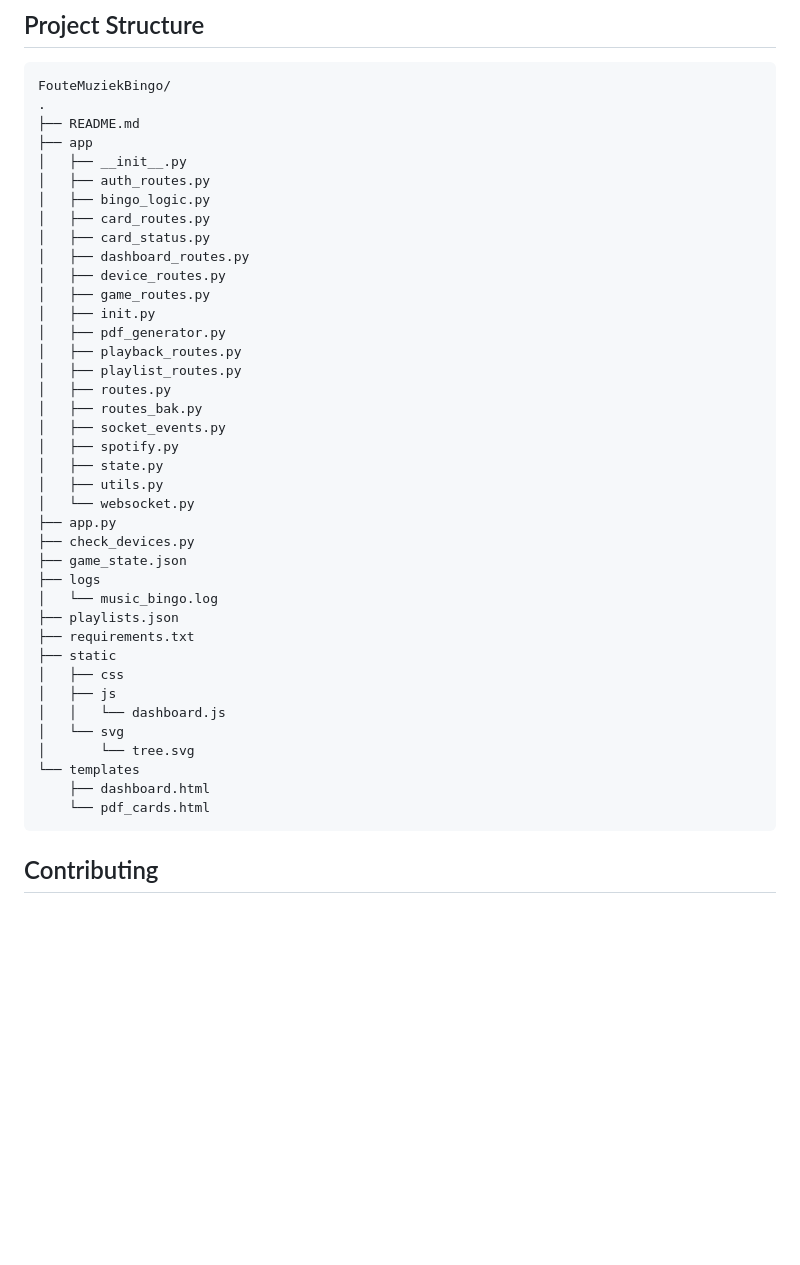
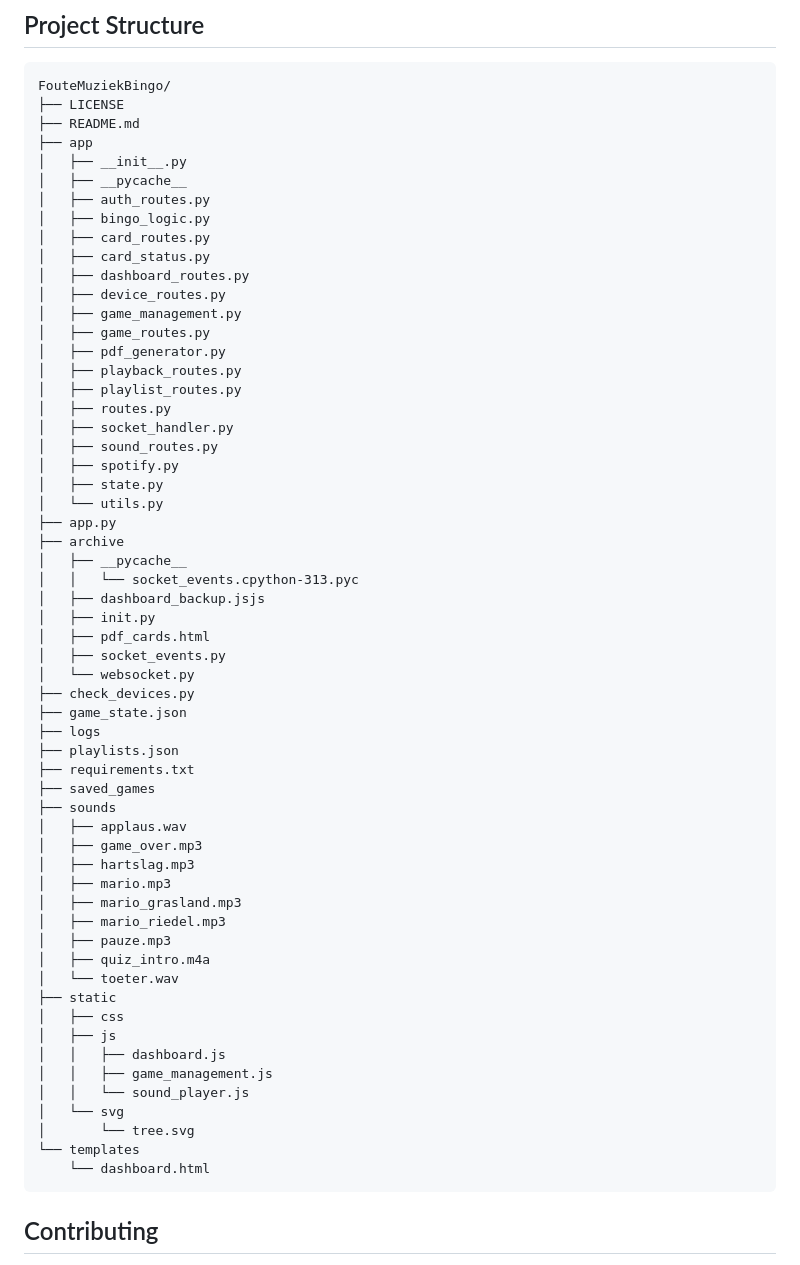
Before and after one commit to coolbox13/foutemuziekbingo, a Markdown page: README.md, the part around the change. GitHub-like rendering; blank space fills up the shorter version.

Commit message:
added soundeffects, place the sounds with meaningfull names in the sounds directory and the buttons will take that filename as button text

````diff
--- a/README.md
+++ b/README.md
@@ -86,44 +86,63 @@ The application uses:
 ## Project Structure
 ```
 FouteMuziekBingo/
-.
+├── LICENSE
 ├── README.md
 ├── app
 │   ├── __init__.py
+│   ├── __pycache__
 │   ├── auth_routes.py
 │   ├── bingo_logic.py
 │   ├── card_routes.py
 │   ├── card_status.py
 │   ├── dashboard_routes.py
 │   ├── device_routes.py
+│   ├── game_management.py
 │   ├── game_routes.py
-│   ├── init.py
 │   ├── pdf_generator.py
 │   ├── playback_routes.py
 │   ├── playlist_routes.py
 │   ├── routes.py
-│   ├── routes_bak.py
-│   ├── socket_events.py
+│   ├── socket_handler.py
+│   ├── sound_routes.py
 │   ├── spotify.py
 │   ├── state.py
-│   ├── utils.py
+│   └── utils.py
+├── app.py
+├── archive
+│   ├── __pycache__
+│   │   └── socket_events.cpython-313.pyc
+│   ├── dashboard_backup.jsjs
+│   ├── init.py
+│   ├── pdf_cards.html
+│   ├── socket_events.py
 │   └── websocket.py
-├── app.py
 ├── check_devices.py
 ├── game_state.json
 ├── logs
-│   └── music_bingo.log
 ├── playlists.json
 ├── requirements.txt
+├── saved_games
+├── sounds
+│   ├── applaus.wav
+│   ├── game_over.mp3
+│   ├── hartslag.mp3
+│   ├── mario.mp3
+│   ├── mario_grasland.mp3
+│   ├── mario_riedel.mp3
+│   ├── pauze.mp3
+│   ├── quiz_intro.m4a
+│   └── toeter.wav
 ├── static
 │   ├── css
 │   ├── js
-│   │   └── dashboard.js
+│   │   ├── dashboard.js
+│   │   ├── game_management.js
+│   │   └── sound_player.js
 │   └── svg
 │       └── tree.svg
 └── templates
-    ├── dashboard.html
-    └── pdf_cards.html
+    └── dashboard.html
 ```
 
 ## Contributing
````
